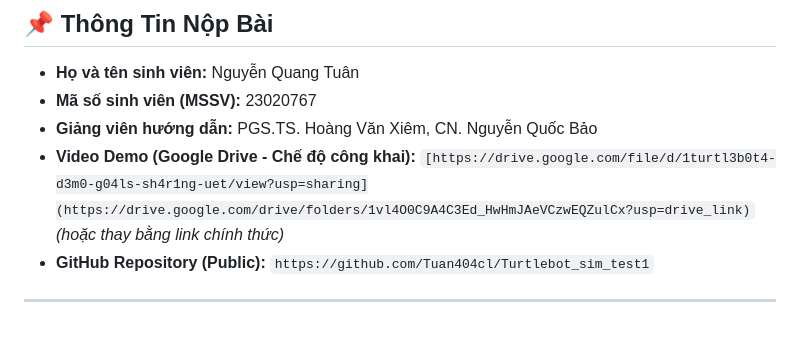
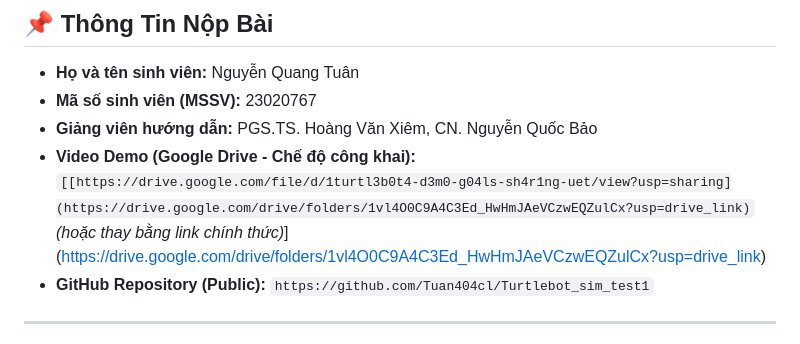
Before and after one commit to Tuan404cl/Turtlebot_sim_test1, a Markdown page: README.md, the part around the change. Drawn GitHub-style.

Commit message:
Fix formatting of video demo link in README

```diff
--- a/README.md
+++ b/README.md
@@ -9,7 +9,7 @@ Dự án thực hành hoàn chỉnh cho robot **TurtleBot 4** trong môi trườ
 * **Họ và tên sinh viên:** Nguyễn Quang Tuân
 * **Mã số sinh viên (MSSV):** 23020767
 * **Giảng viên hướng dẫn:** PGS.TS. Hoàng Văn Xiêm, CN. Nguyễn Quốc Bảo
-* **Video Demo (Google Drive - Chế độ công khai):** `[https://drive.google.com/file/d/1turtl3b0t4-d3m0-g04ls-sh4r1ng-uet/view?usp=sharing](https://drive.google.com/drive/folders/1vl4O0C9A4C3Ed_HwHmJAeVCzwEQZulCx?usp=drive_link)` *(hoặc thay bằng link chính thức)*
+* **Video Demo (Google Drive - Chế độ công khai):** `[[https://drive.google.com/file/d/1turtl3b0t4-d3m0-g04ls-sh4r1ng-uet/view?usp=sharing](https://drive.google.com/drive/folders/1vl4O0C9A4C3Ed_HwHmJAeVCzwEQZulCx?usp=drive_link)` *(hoặc thay bằng link chính thức)*](https://drive.google.com/drive/folders/1vl4O0C9A4C3Ed_HwHmJAeVCzwEQZulCx?usp=drive_link)
 * **GitHub Repository (Public):** `https://github.com/Tuan404cl/Turtlebot_sim_test1`
 
 ---
```
